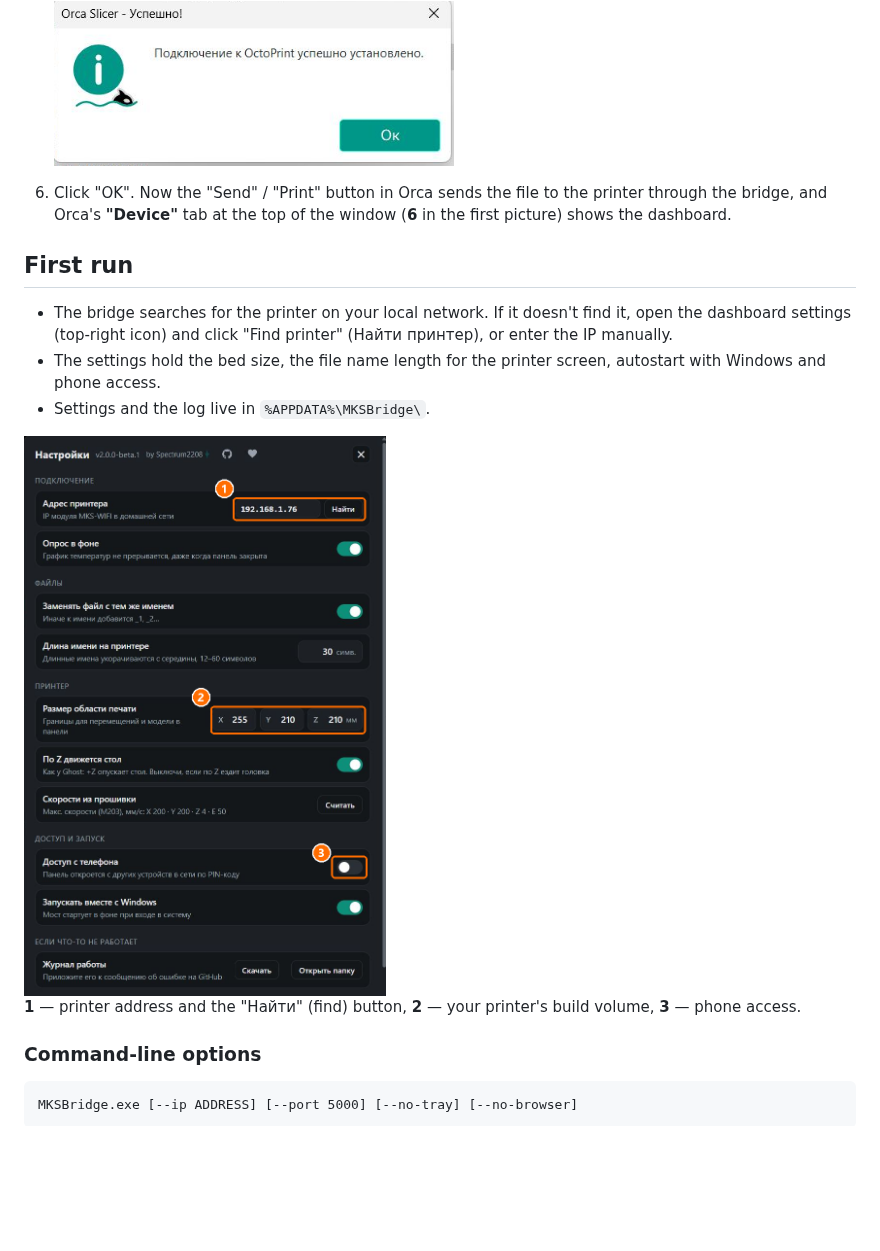
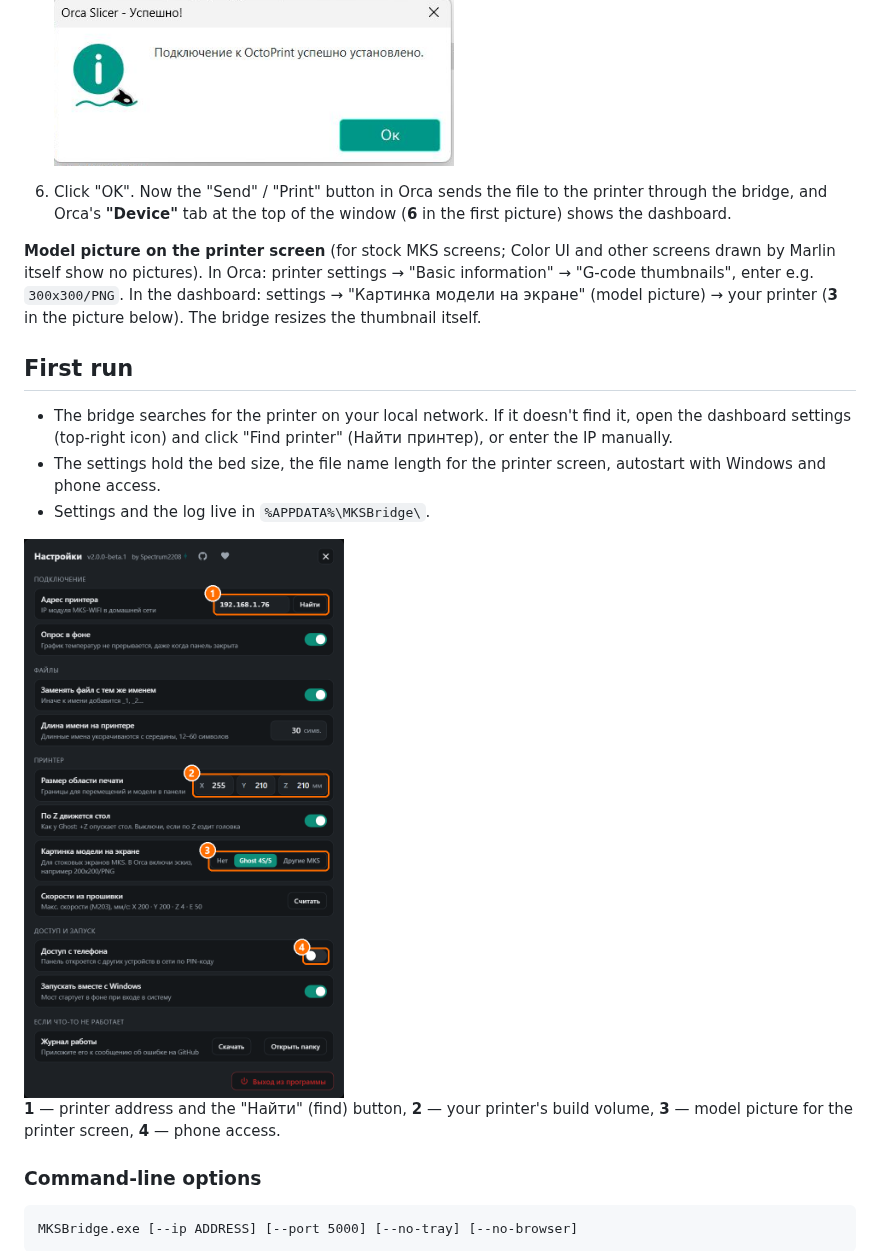
Before and after one commit to Spectrum2208/MKS-WiFi-Bridge, a Markdown page: README.md, the part around one of its changes. GitHub-like rendering; pictures changed too: docs/img/panel-settings.png; blank space fills up the shorter version.

```diff
--- a/README.md
+++ b/README.md
@@ -215,6 +271,10 @@ The screenshots show Orca in Russian; the numbers match the steps.
 6. Click "OK". Now the "Send" / "Print" button in Orca sends the file to the printer through the bridge,
    and Orca's **"Device"** tab at the top of the window (**6** in the first picture) shows the dashboard.
 
+**Model picture on the printer screen** (for stock MKS screens; Color UI and other screens drawn by Marlin itself show no pictures).
+In Orca: printer settings → "Basic information" → "G-code thumbnails", enter e.g. `300x300/PNG`.
+In the dashboard: settings → "Картинка модели на экране" (model picture) → your printer (**3** in the picture below). The bridge resizes the thumbnail itself.
+
 ## First run
 
 - The bridge searches for the printer on your local network. If it doesn't find it, open the dashboard settings (top-right icon) and click "Find printer" (Найти принтер), or enter the IP manually.
@@ -223,7 +283,7 @@ The screenshots show Orca in Russian; the numbers match the steps.
 
 <img src="docs/img/panel-settings.png" width="420" alt="Dashboard settings">
 
-**1** — printer address and the "Найти" (find) button, **2** — your printer's build volume, **3** — phone access.
+**1** — printer address and the "Найти" (find) button, **2** — your printer's build volume, **3** — model picture for the printer screen, **4** — phone access.
 
 ### Command-line options
 
```
Also changed, not shown: other parts of README.md (+75 -17 lines), docs/panel.png, 10 other files.
